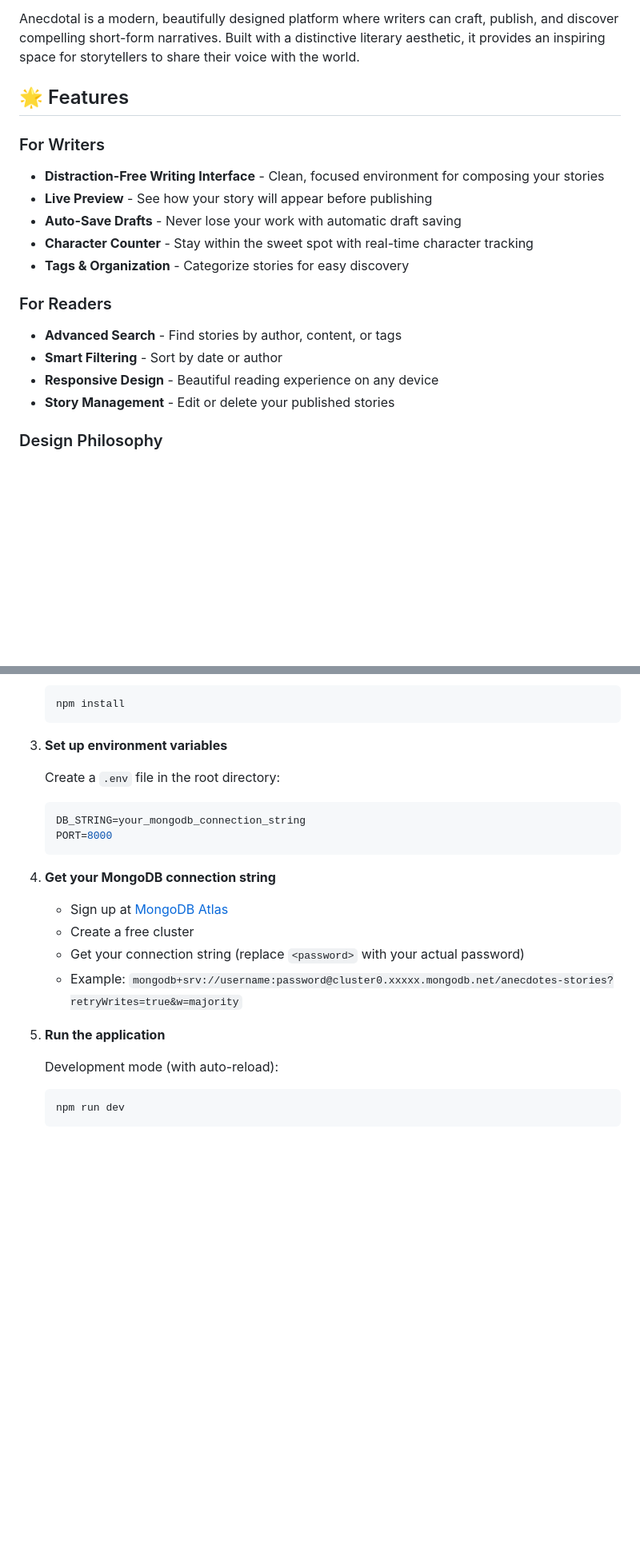
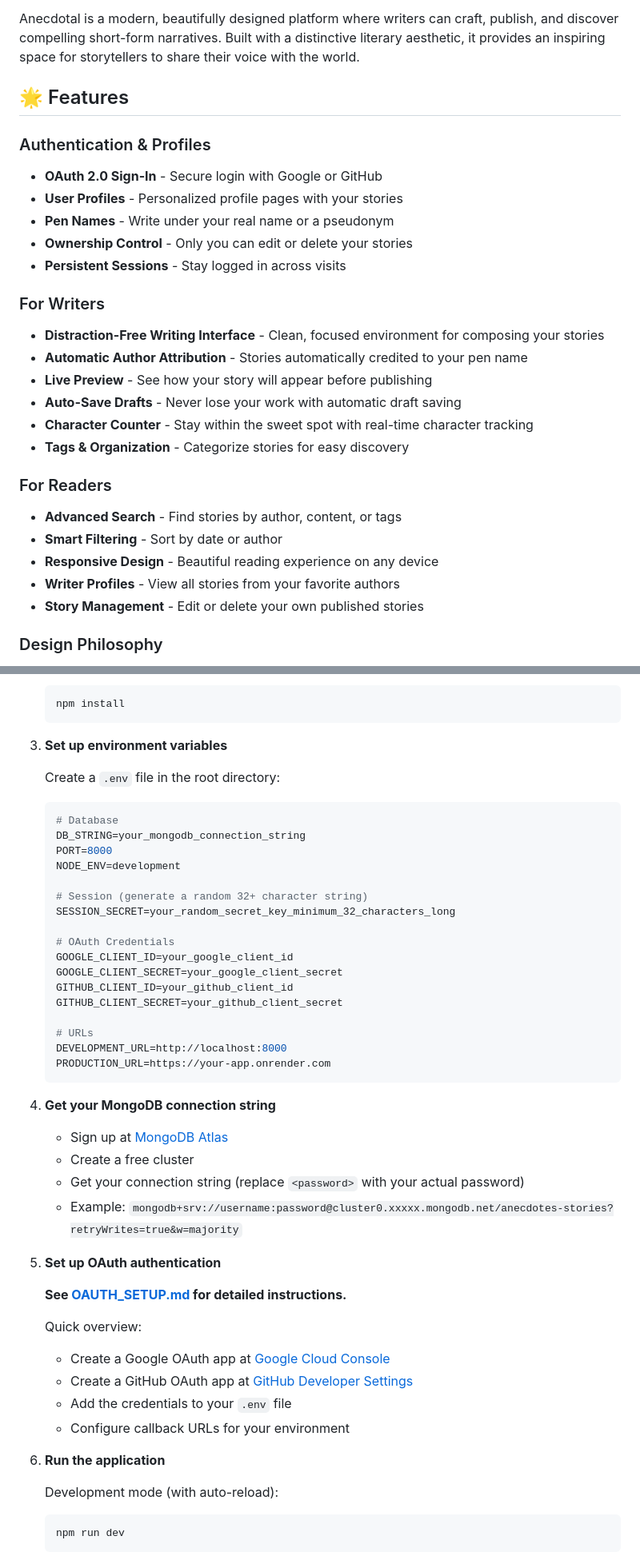
Before and after one commit to Mohamed-AH/anecdotal, a Markdown page: README.md, 2 parts joined by grey strips. Shown at 80% size. GitHub-like rendering; blank space fills up the shorter version.

````diff
--- a/README.md
+++ b/README.md
@@ -6,8 +6,16 @@ Anecdotal is a modern, beautifully designed platform where writers can craft, pu
 
 ## 🌟 Features
 
+### Authentication & Profiles
+- **OAuth 2.0 Sign-In** - Secure login with Google or GitHub
+- **User Profiles** - Personalized profile pages with your stories
+- **Pen Names** - Write under your real name or a pseudonym
+- **Ownership Control** - Only you can edit or delete your stories
+- **Persistent Sessions** - Stay logged in across visits
+
 ### For Writers
 - **Distraction-Free Writing Interface** - Clean, focused environment for composing your stories
+- **Automatic Author Attribution** - Stories automatically credited to your pen name
 - **Live Preview** - See how your story will appear before publishing
 - **Auto-Save Drafts** - Never lose your work with automatic draft saving
 - **Character Counter** - Stay within the sweet spot with real-time character tracking
@@ -17,7 +25,8 @@ Anecdotal is a modern, beautifully designed platform where writers can craft, pu
 - **Advanced Search** - Find stories by author, content, or tags
 - **Smart Filtering** - Sort by date or author
 - **Responsive Design** - Beautiful reading experience on any device
-- **Story Management** - Edit or delete your published stories
+- **Writer Profiles** - View all stories from your favorite authors
+- **Story Management** - Edit or delete your own published stories
 
 ### Design Philosophy
 - **Literary Aesthetic** - Distinctive typography using Crimson Pro, Literata, and Cormorant Garamond
@@ -89,8 +114,23 @@ anecdotal/
 
    Create a `.env` file in the root directory:
    ```env
+   # Database
    DB_STRING=your_mongodb_connection_string
    PORT=8000
+   NODE_ENV=development
+
+   # Session (generate a random 32+ character string)
+   SESSION_SECRET=your_random_secret_key_minimum_32_characters_long
+
+   # OAuth Credentials
+   GOOGLE_CLIENT_ID=your_google_client_id
+   GOOGLE_CLIENT_SECRET=your_google_client_secret
+   GITHUB_CLIENT_ID=your_github_client_id
+   GITHUB_CLIENT_SECRET=your_github_client_secret
+
+   # URLs
+   DEVELOPMENT_URL=http://localhost:8000
+   PRODUCTION_URL=https://your-app.onrender.com
    ```
 
 4. **Get your MongoDB connection string**
@@ -99,7 +139,17 @@ anecdotal/
    - Get your connection string (replace `<password>` with your actual password)
    - Example: `mongodb+srv://username:password@cluster0.xxxxx.mongodb.net/anecdotes-stories?retryWrites=true&w=majority`
 
-5. **Run the application**
+5. **Set up OAuth authentication**
+
+   **See [OAUTH_SETUP.md](./OAUTH_SETUP.md) for detailed instructions.**
+
+   Quick overview:
+   - Create a Google OAuth app at [Google Cloud Console](https://console.cloud.google.com/)
+   - Create a GitHub OAuth app at [GitHub Developer Settings](https://github.com/settings/developers)
+   - Add the credentials to your `.env` file
+   - Configure callback URLs for your environment
+
+6. **Run the application**
 
    Development mode (with auto-reload):
    ```bash
````
Also changed, not shown: other parts of README.md (+63 -12 lines), OAUTH_SETUP.md (added, +299 -0 lines).
